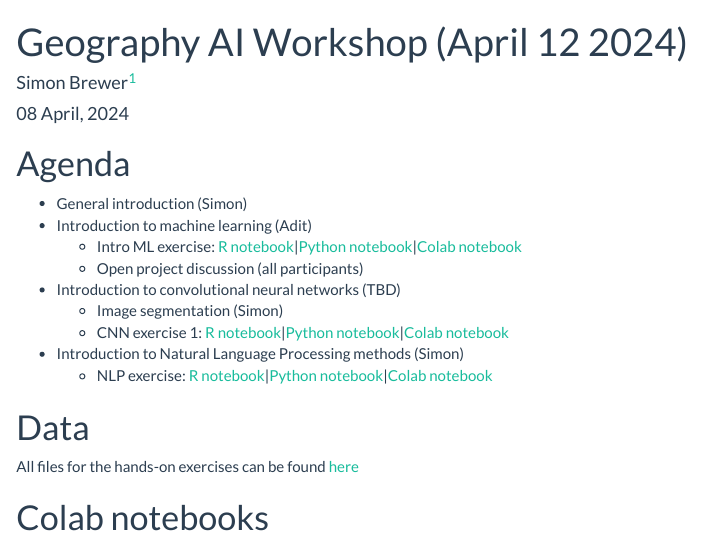
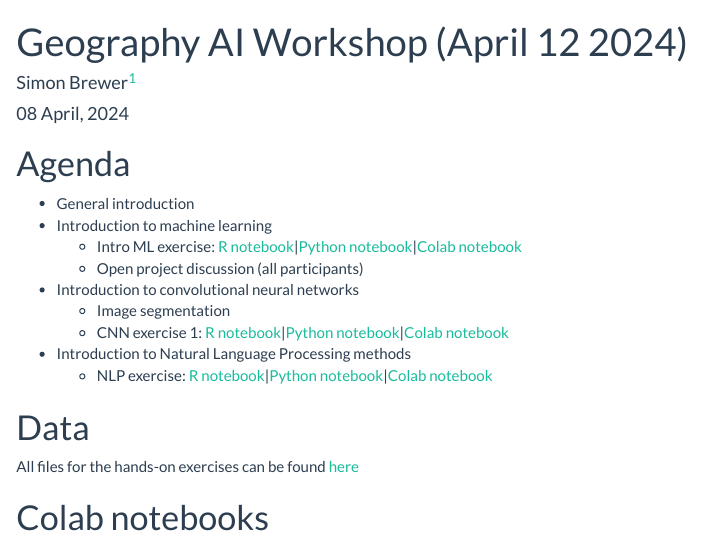
Before and after one commit to simonbrewer/ESS_AI_Workshop, an R Markdown document (99_html_index.Rmd): the page in a window 1100 px wide, from its top. Rendered offline with R 4.5, knitr and Pandoc, with nearby package versions.

Commit message:
Updated index

```diff
--- a/99_html_index.Rmd
+++ b/99_html_index.Rmd
@@ -19,14 +19,14 @@ output:
 
 # Agenda
 
-- General introduction (Simon)
-- Introduction to machine learning (Adit)
+- General introduction
+- Introduction to machine learning
     - Intro ML exercise: [R notebook][introML_R]|[Python notebook][introML_P]|[Colab notebook][introML_C]
     - Open project discussion (all participants)
-- Introduction to convolutional neural networks (TBD)
-  - Image segmentation (Simon)
+- Introduction to convolutional neural networks
+  - Image segmentation
   - CNN exercise 1: [R notebook][CNN_R]|[Python notebook][CNN_P]|[Colab notebook][CNN_C]
-- Introduction to Natural Language Processing methods (Simon)
+- Introduction to Natural Language Processing methods
   - NLP exercise: [R notebook][NLP_R]|[Python notebook][NLP_P]|[Colab notebook][NLP_C]
 
 # Data
```
Also changed, not shown: 99_html_index.Rmd (4 more changed lines), 1 other file.
